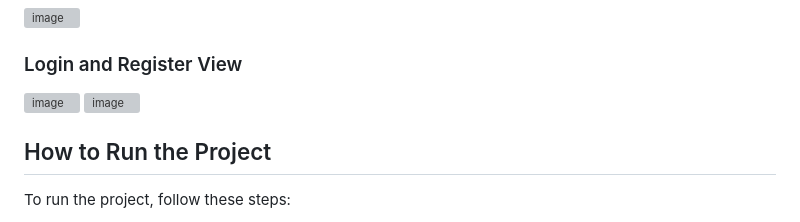
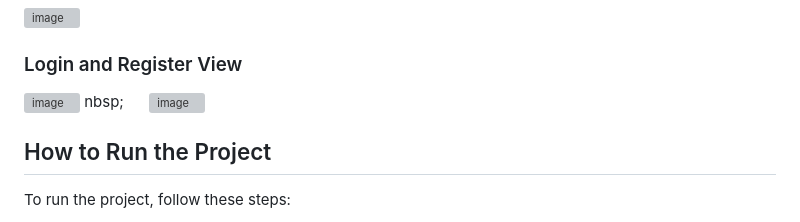
Before and after one commit to EGhost98/Chibi_URL, a Markdown page: README.md, the part around the change. GitHub-like rendering; grey boxes are pictures that could not be loaded.

```diff
--- a/README.md
+++ b/README.md
@@ -13,6 +13,7 @@ Chibi URL is a user-friendly and efficient URL Shortener service that simplifies
 
 ### Login and Register View
 ![image](https://github.com/EGhost98/Chibi_URL/assets/76267623/eeb71e90-96b7-4e8e-960a-6da7ba83b7e7)
+nbsp;&nbsp;&nbsp;&nbsp;&nbsp;&nbsp;
 ![image](https://github.com/EGhost98/Chibi_URL/assets/76267623/03e4977a-5691-40c1-8376-dd35f883df09)
 
 ## How to Run the Project
```
